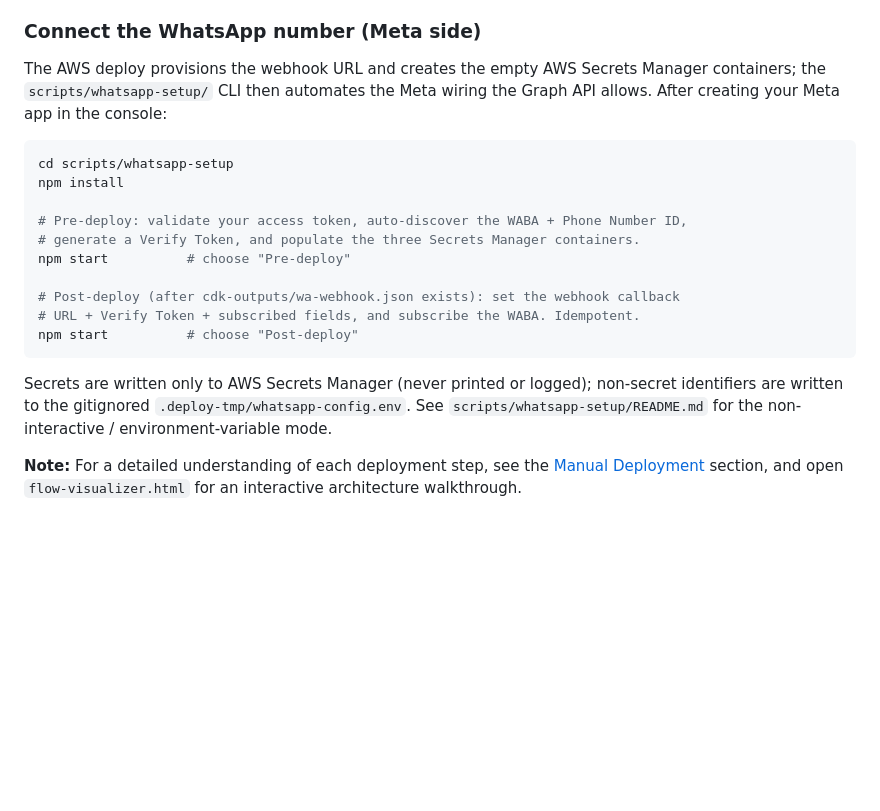
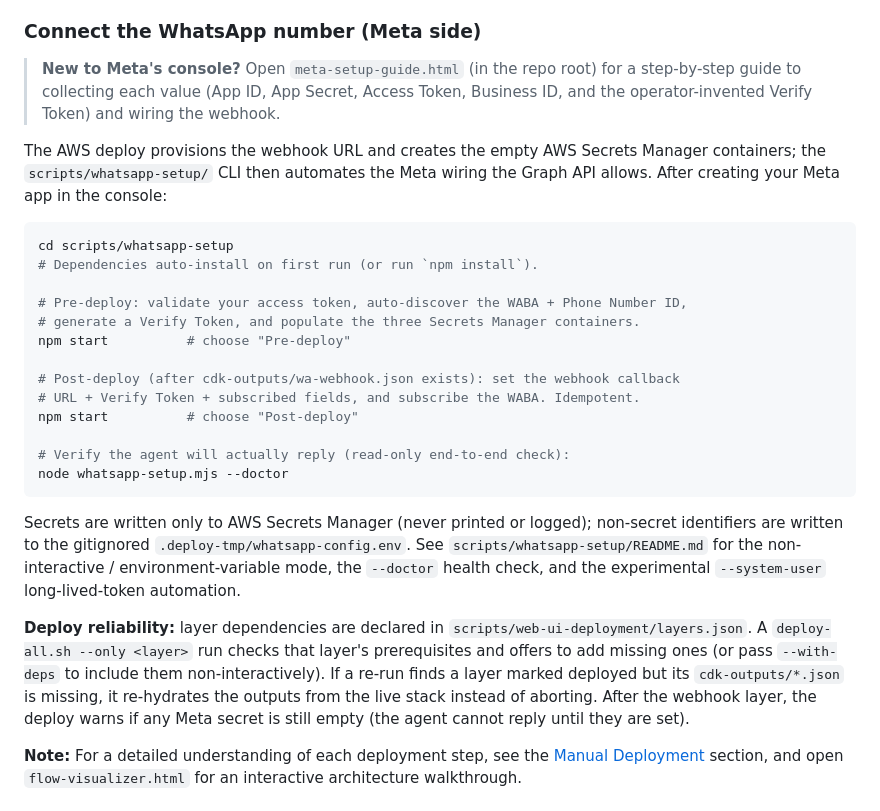
Before and after one commit to aws-samples/sample-multimodal-whatsapp-restaurant-agent, a Markdown page: README.md, the part around the change. GitHub-like rendering; blank space fills up the shorter version.

````diff
--- a/README.md
+++ b/README.md
@@ -214,11 +214,15 @@ It opens a loopback page that animates the architecture as each layer deploys, w
 
 ### Connect the WhatsApp number (Meta side)
 
+> **New to Meta's console?** Open `meta-setup-guide.html` (in the repo root) for a
+> step-by-step guide to collecting each value (App ID, App Secret, Access Token,
+> Business ID, and the operator-invented Verify Token) and wiring the webhook.
+
 The AWS deploy provisions the webhook URL and creates the empty AWS Secrets Manager containers; the `scripts/whatsapp-setup/` CLI then automates the Meta wiring the Graph API allows. After creating your Meta app in the console:
 
 ```bash
 cd scripts/whatsapp-setup
-npm install
+# Dependencies auto-install on first run (or run `npm install`).
 
 # Pre-deploy: validate your access token, auto-discover the WABA + Phone Number ID,
 # generate a Verify Token, and populate the three Secrets Manager containers.
@@ -227,9 +231,14 @@ npm start          # choose "Pre-deploy"
 # Post-deploy (after cdk-outputs/wa-webhook.json exists): set the webhook callback
 # URL + Verify Token + subscribed fields, and subscribe the WABA. Idempotent.
 npm start          # choose "Post-deploy"
+
+# Verify the agent will actually reply (read-only end-to-end check):
+node whatsapp-setup.mjs --doctor
 ```
 
-Secrets are written only to AWS Secrets Manager (never printed or logged); non-secret identifiers are written to the gitignored `.deploy-tmp/whatsapp-config.env`. See `scripts/whatsapp-setup/README.md` for the non-interactive / environment-variable mode.
+Secrets are written only to AWS Secrets Manager (never printed or logged); non-secret identifiers are written to the gitignored `.deploy-tmp/whatsapp-config.env`. See `scripts/whatsapp-setup/README.md` for the non-interactive / environment-variable mode, the `--doctor` health check, and the experimental `--system-user` long-lived-token automation.
+
+**Deploy reliability:** layer dependencies are declared in `scripts/web-ui-deployment/layers.json`. A `deploy-all.sh --only <layer>` run checks that layer's prerequisites and offers to add missing ones (or pass `--with-deps` to include them non-interactively). If a re-run finds a layer marked deployed but its `cdk-outputs/*.json` is missing, it re-hydrates the outputs from the live stack instead of aborting. After the webhook layer, the deploy warns if any Meta secret is still empty (the agent cannot reply until they are set).
 
 **Note:** For a detailed understanding of each deployment step, see the [Manual Deployment](#manual-deployment) section, and open `flow-visualizer.html` for an interactive architecture walkthrough.
 
````
Also changed, not shown: scripts/web-ui-deployment/README.md (+13 -1 lines), scripts/whatsapp-setup/README.md (+27 -5 lines).
